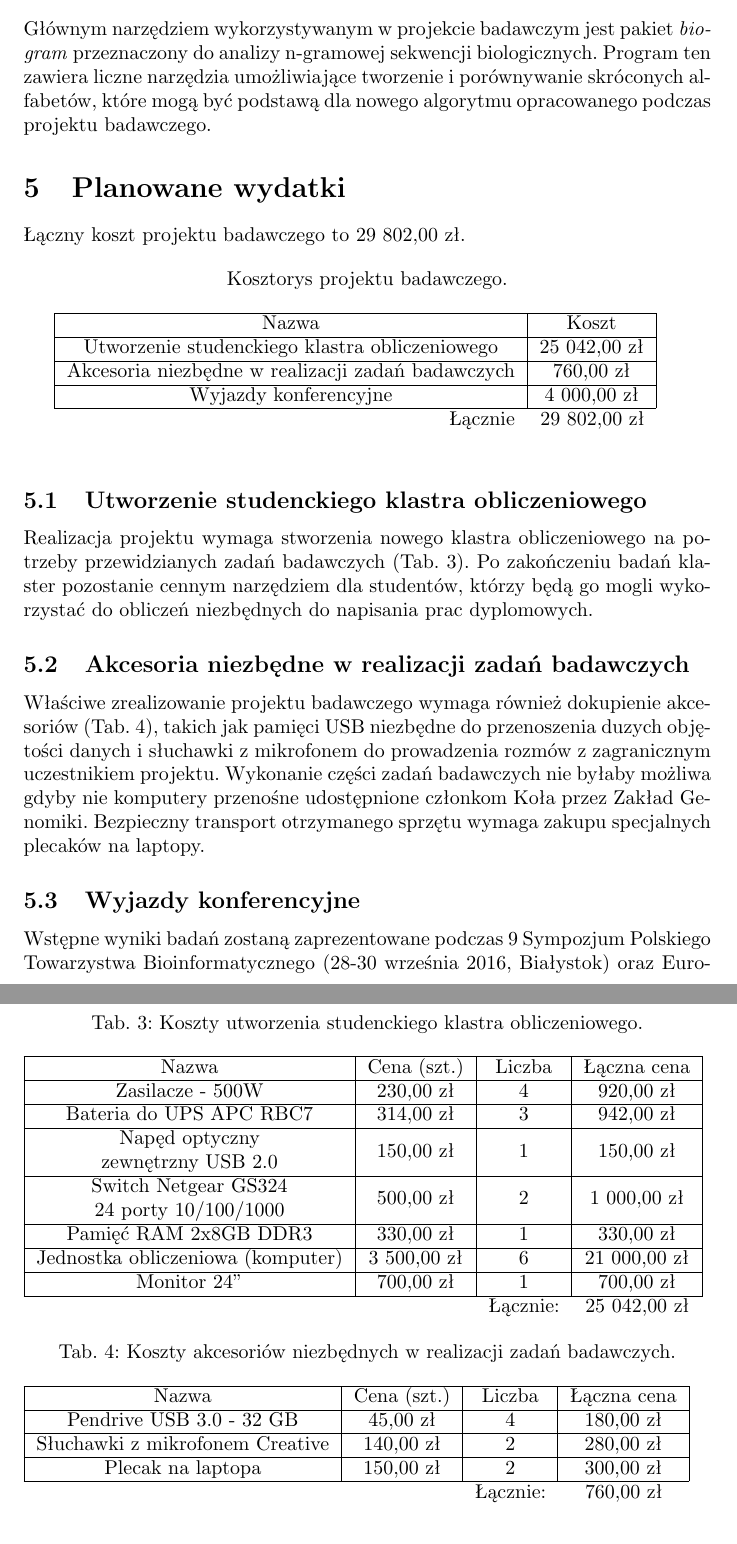
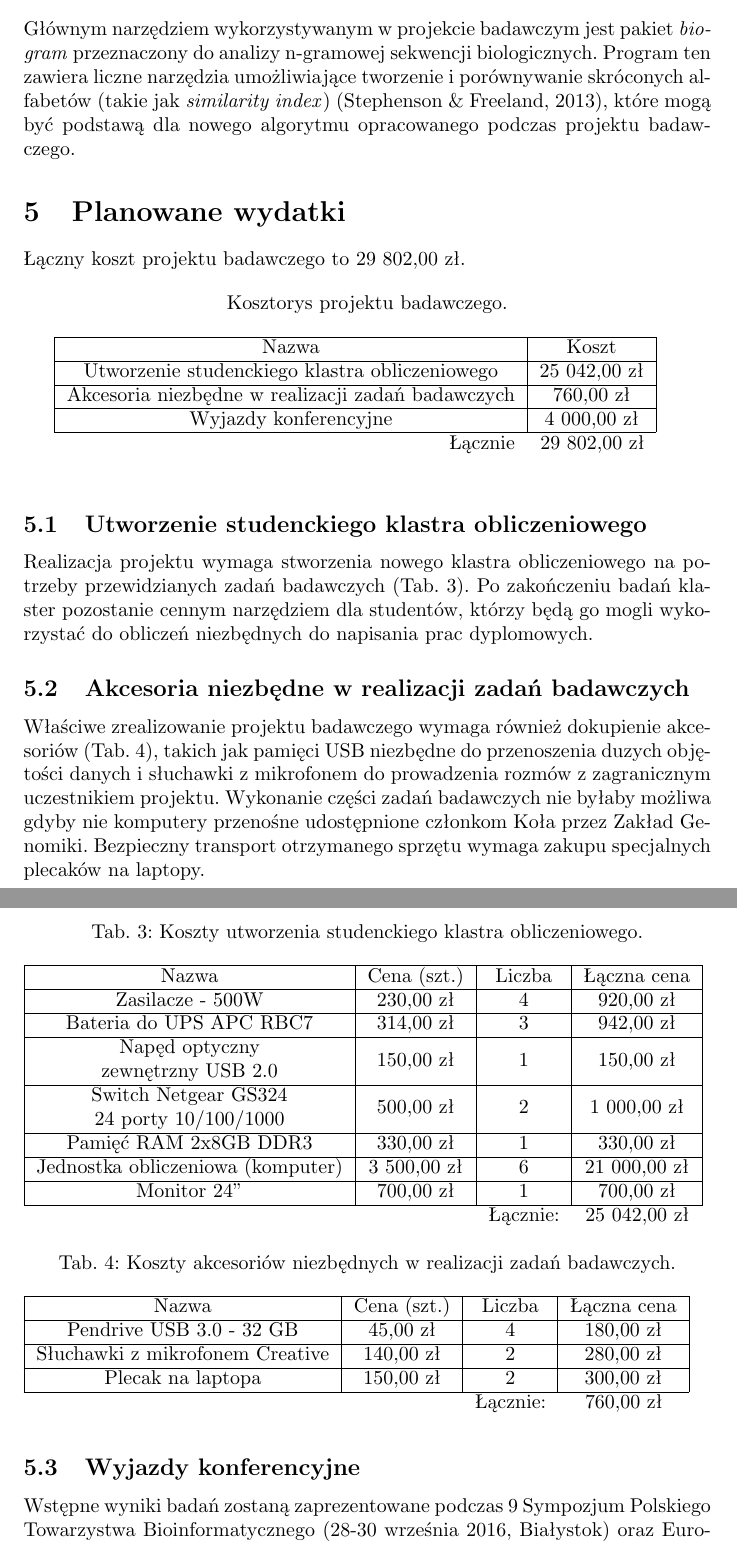
Before and after one commit to michbur/DKNB_documents, a LaTeX document (proposals/alphabets.tex): two parts of pages 4 and 5 of 6, joined at a grey line, cut so that both start at the same text. Compiled offline with pdfLaTeX.

Commit message:
added similarity index

```diff
--- a/proposals/alphabets.tex
+++ b/proposals/alphabets.tex
@@ -164,8 +164,9 @@ sygnałowych.
 Głównym narzędziem wykorzystywanym w projekcie badawczym jest pakiet
 \textit{biogram} przeznaczony do analizy n-gramowej sekwencji biologicznych.
 Program ten zawiera liczne narzędzia umożliwiające tworzenie i porównywanie
-skróconych alfabetów, które mogą być podstawą dla nowego algorytmu opracowanego
-podczas projektu badawczego.
+skróconych alfabetów (takie jak \textit{similarity
+index})~\citep{stephenson_unearthing_2013}, które mogą być podstawą dla nowego
+algorytmu opracowanego podczas projektu badawczego.
 
 
 \section{Planowane wydatki}
```
Also changed, not shown: proposals/alphabets.pdf, 2 other files.
